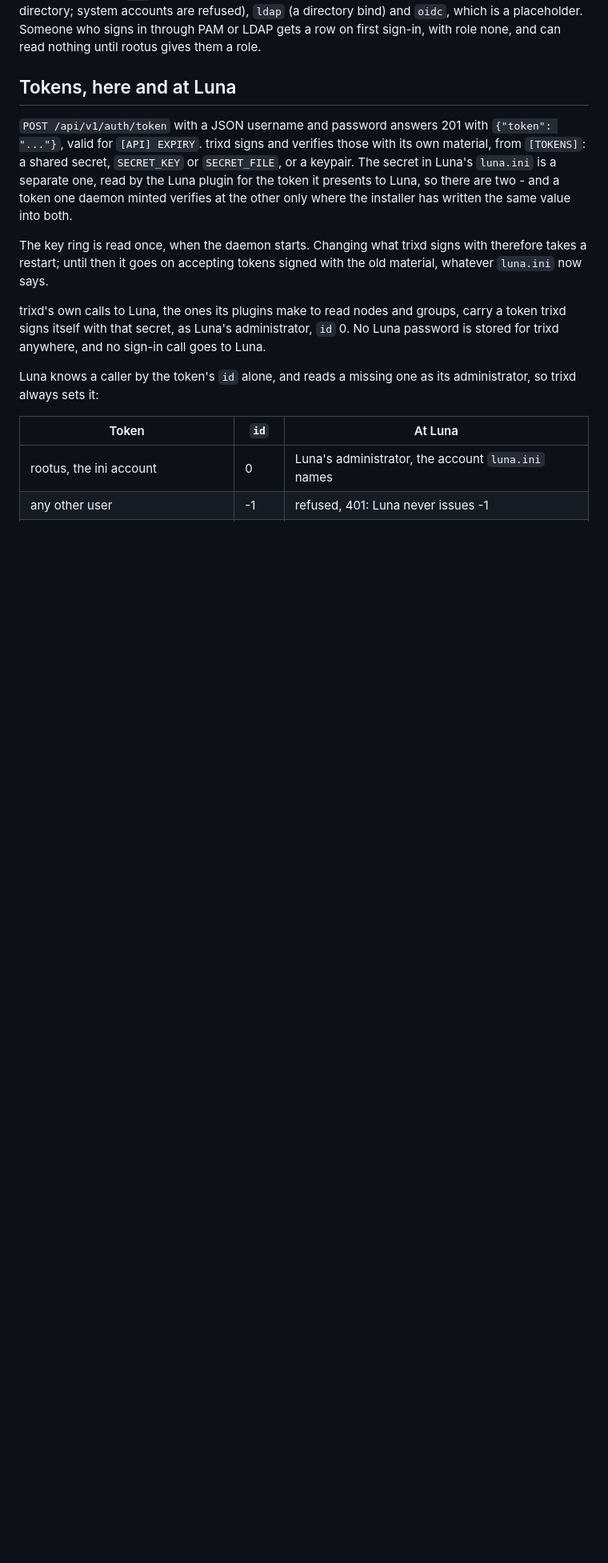
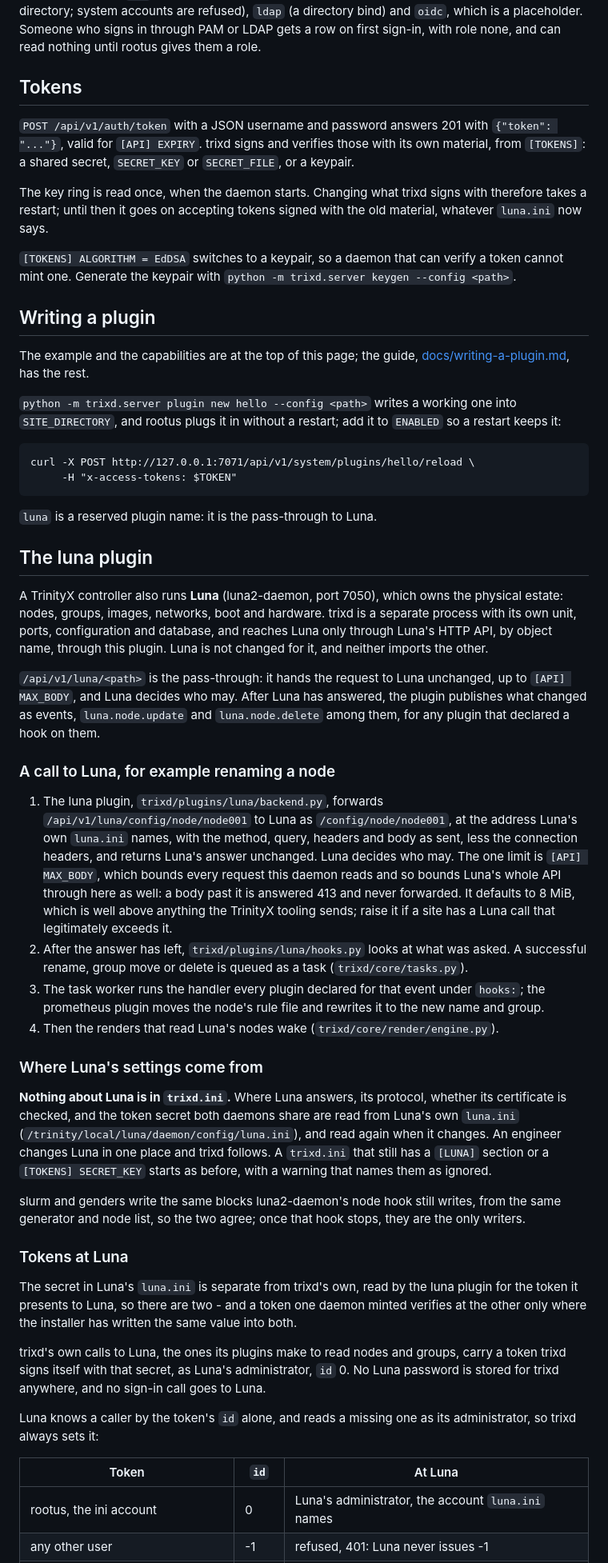
Before and after one commit to clustervision/trix-daemon, a Markdown page: README.md, the part around one of its changes. Shown at 80% size. Rendered like a GitHub page; blank space fills up the shorter version.

````diff
--- a/README.md
+++ b/README.md
@@ -330,18 +356,85 @@ refused), `ldap` (a directory bind) and `oidc`, which is a placeholder. Someone
 signs in through PAM or LDAP gets a row on first sign-in, with role none, and can
 read nothing until rootus gives them a role.
 
-## Tokens, here and at Luna
+## Tokens
 
 `POST /api/v1/auth/token` with a JSON username and password answers 201 with
 `{"token": "..."}`, valid for `[API] EXPIRY`. trixd signs and verifies those with its
 own material, from `[TOKENS]`: a shared secret, `SECRET_KEY` or `SECRET_FILE`, or a
-keypair. The secret in Luna's `luna.ini` is a separate one, read by the Luna plugin for
-the token it presents to Luna, so there are two - and a token one daemon minted verifies
-at the other only where the installer has written the same value into both.
+keypair.
 
 The key ring is read once, when the daemon starts. Changing what trixd signs with
 therefore takes a restart; until then it goes on accepting tokens signed with the old
 material, whatever `luna.ini` now says.
+
+`[TOKENS] ALGORITHM = EdDSA` switches to a keypair, so a daemon that can verify a
+token cannot mint one. Generate the keypair with
+`python -m trixd.server keygen --config <path>`.
+
+## Writing a plugin
+
+The example and the capabilities are at the top of this page; the guide,
+[docs/writing-a-plugin.md](docs/writing-a-plugin.md), has the rest.
+
+`python -m trixd.server plugin new hello --config <path>` writes a working one into
+`SITE_DIRECTORY`, and rootus plugs it in without a restart; add it to `ENABLED` so a
+restart keeps it:
+
+```
+curl -X POST http://127.0.0.1:7071/api/v1/system/plugins/hello/reload \
+     -H "x-access-tokens: $TOKEN"
+```
+
+`luna` is a reserved plugin name: it is the pass-through to Luna.
+
+## The luna plugin
+
+A TrinityX controller also runs **Luna** (luna2-daemon, port 7050), which owns the
+physical estate: nodes, groups, images, networks, boot and hardware. trixd is a
+separate process with its own unit, ports, configuration and database, and reaches
+Luna only through Luna's HTTP API, by object name, through this plugin. Luna is not
+changed for it, and neither imports the other.
+
+`/api/v1/luna/<path>` is the pass-through: it hands the request to Luna unchanged, up
+to `[API] MAX_BODY`, and Luna decides who may. After Luna has answered, the plugin
+publishes what changed as events, `luna.node.update` and `luna.node.delete` among them,
+for any plugin that declared a hook on them.
+
+### A call to Luna, for example renaming a node
+
+1. The luna plugin, `trixd/plugins/luna/backend.py`, forwards
+   `/api/v1/luna/config/node/node001` to Luna as `/config/node/node001`, at the address
+   Luna's own `luna.ini` names, with the method, query, headers and body as sent, less
+   the connection headers, and returns Luna's answer unchanged. Luna decides who may.
+   The one limit is `[API] MAX_BODY`, which bounds every request this daemon reads and so
+   bounds Luna's whole API through here as well: a body past it is answered 413 and never
+   forwarded. It defaults to 8 MiB, which is well above anything the TrinityX tooling
+   sends; raise it if a site has a Luna call that legitimately exceeds it.
+2. After the answer has left, `trixd/plugins/luna/hooks.py` looks at what was asked. A
+   successful rename, group move or delete is queued as a task (`trixd/core/tasks.py`).
+3. The task worker runs the handler every plugin declared for that event under
+   `hooks:`; the prometheus plugin moves the node's rule file and rewrites it to the
+   new name and group.
+4. Then the renders that read Luna's nodes wake (`trixd/core/render/engine.py`).
+
+### Where Luna's settings come from
+
+**Nothing about Luna is in `trixd.ini`.** Where Luna answers, its protocol, whether
+its certificate is checked, and the token secret both daemons share are read from
+Luna's own `luna.ini` (`/trinity/local/luna/daemon/config/luna.ini`), and read again
+when it changes. An engineer changes Luna in one place and trixd follows. A `trixd.ini`
+that still has a `[LUNA]` section or a `[TOKENS] SECRET_KEY` starts as before, with a
+warning that names them as ignored.
+
+slurm and genders write the same blocks luna2-daemon's node hook still writes, from the
+same generator and node list, so the two agree; once that hook stops, they are the only
+writers.
+
+### Tokens at Luna
+
+The secret in Luna's `luna.ini` is separate from trixd's own, read by the luna plugin for
+the token it presents to Luna, so there are two - and a token one daemon minted verifies
+at the other only where the installer has written the same value into both.
 
 trixd's own calls to Luna, the ones its plugins make to read nodes and groups, carry a
 token trixd signs itself with that secret, as Luna's administrator, `id` 0. No Luna
````
Also changed, not shown: other parts of README.md (+77 -90 lines).
